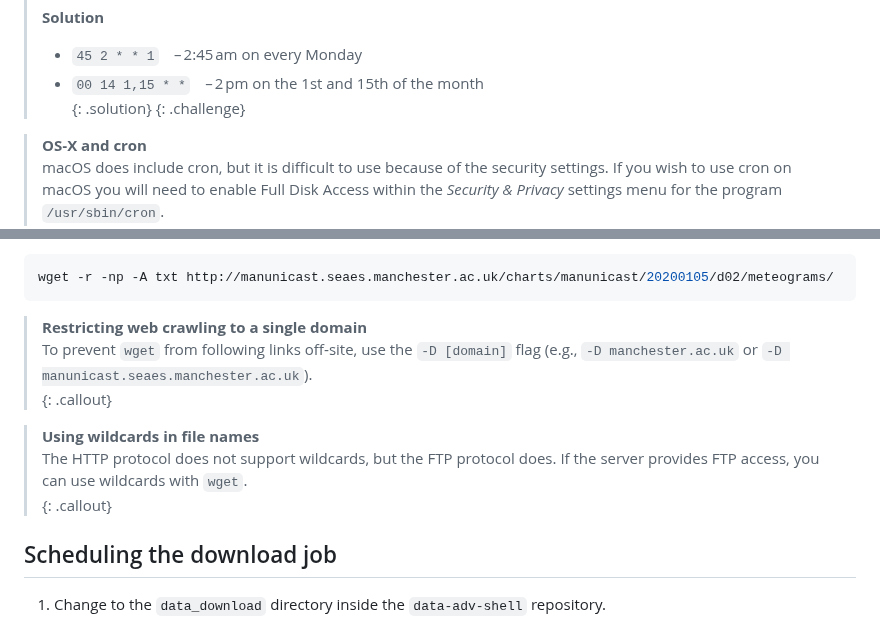
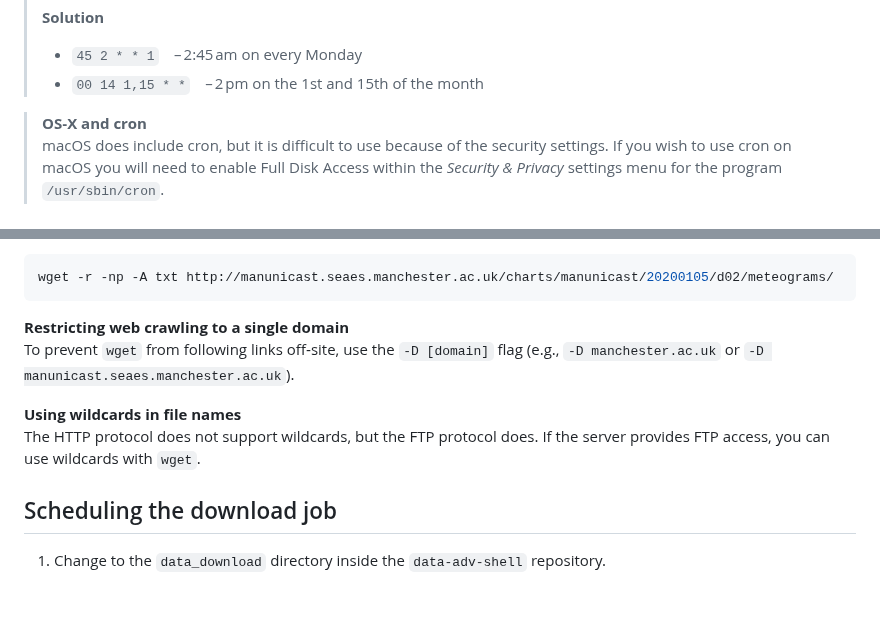
Before and after one commit to AdvancedResearchComputing/Workshops, a Markdown page: bash-scripting-01/cron-wget.md, 2 parts joined by grey strips. GitHub-like rendering; blank space fills up the shorter version.

Commit message:
rm callout

````diff
--- a/bash-scripting-01/cron-wget.md
+++ b/bash-scripting-01/cron-wget.md
@@ -49,8 +49,7 @@ This notation can be a little confusing, but online tools such as [crontab.guru]
 > **Solution**
 > - `45 2 * * 1` – 2:45 am on every Monday
 > - `00 14 1,15 * *` – 2 pm on the 1st and 15th of the month
-> {: .solution}
-> {: .challenge}
+
 
 > **OS‑X and cron**
 > macOS does include cron, but it is difficult to use because of the security settings. If you wish to use cron on macOS you will need to enable Full Disk Access within the *Security & Privacy* settings menu for the program `/usr/sbin/cron`.
@@ -134,13 +133,13 @@ Download **all** `.txt` files in that directory:
 wget -r -np -A txt http://manunicast.seaes.manchester.ac.uk/charts/manunicast/20200105/d02/meteograms/
 ```
 
-> **Restricting web crawling to a single domain**
-> To prevent `wget` from following links off‑site, use the `-D [domain]` flag (e.g., `-D manchester.ac.uk` or `-D manunicast.seaes.manchester.ac.uk`).
-> {: .callout}
+**Restricting web crawling to a single domain**
+To prevent `wget` from following links off‑site, use the `-D [domain]` flag (e.g., `-D manchester.ac.uk` or `-D manunicast.seaes.manchester.ac.uk`).
 
-> **Using wildcards in file names**
-> The HTTP protocol does not support wildcards, but the FTP protocol does. If the server provides FTP access, you can use wildcards with `wget`.
-> {: .callout}
+
+**Using wildcards in file names**
+The HTTP protocol does not support wildcards, but the FTP protocol does. If the server provides FTP access, you can use wildcards with `wget`.
+
 
 ## Scheduling the download job
 
````
